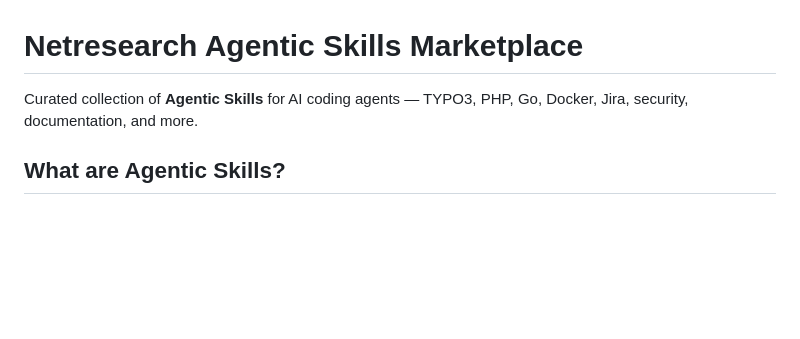
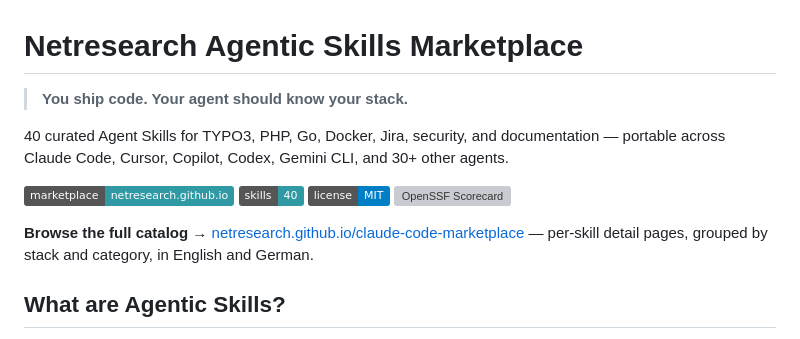
Before and after one commit to netresearch/claude-code-marketplace, a Markdown page: README.md, the part around the change. Rendered like a GitHub page; badges without logos; blank space fills up the shorter version; grey boxes are pictures that could not be loaded.

Commit message:
docs: README hero + badges match deployed site voice
- Lead with the same hero line as the deployed marketplace site
- Add badge row: Marketplace site / Skills count / MIT license / OpenSSF Scorecard
- Move the "Browse the full catalog" callout near the top so first-time GitHub visitors discover the storytelling site without scrolling to the bottom

Signed-off-by: Sebastian Mendel <info@sebastianmendel.de>

```diff
--- a/README.md
+++ b/README.md
@@ -1,6 +1,15 @@
 # Netresearch Agentic Skills Marketplace
 
-Curated collection of **Agentic Skills** for AI coding agents — TYPO3, PHP, Go, Docker, Jira, security, documentation, and more.
+> **You ship code. Your agent should know your stack.**
+
+40 curated Agent Skills for TYPO3, PHP, Go, Docker, Jira, security, and documentation — portable across Claude Code, Cursor, Copilot, Codex, Gemini CLI, and 30+ other agents.
+
+[![Marketplace site](https://img.shields.io/badge/marketplace-netresearch.github.io-2F99A4)](https://netresearch.github.io/claude-code-marketplace/)
+[![Skills](https://img.shields.io/badge/skills-40-2F99A4)](https://netresearch.github.io/claude-code-marketplace/en/skills/)
+[![License: MIT](https://img.shields.io/badge/license-MIT-blue)](LICENSE)
+[![OpenSSF Scorecard](https://api.securityscorecards.dev/projects/github.com/netresearch/claude-code-marketplace/badge)](https://scorecard.dev/viewer/?uri=github.com/netresearch/claude-code-marketplace)
+
+**Browse the full catalog →** [netresearch.github.io/claude-code-marketplace](https://netresearch.github.io/claude-code-marketplace/) — per-skill detail pages, grouped by stack and category, in English and German.
 
 ## What are Agentic Skills?
 
```
